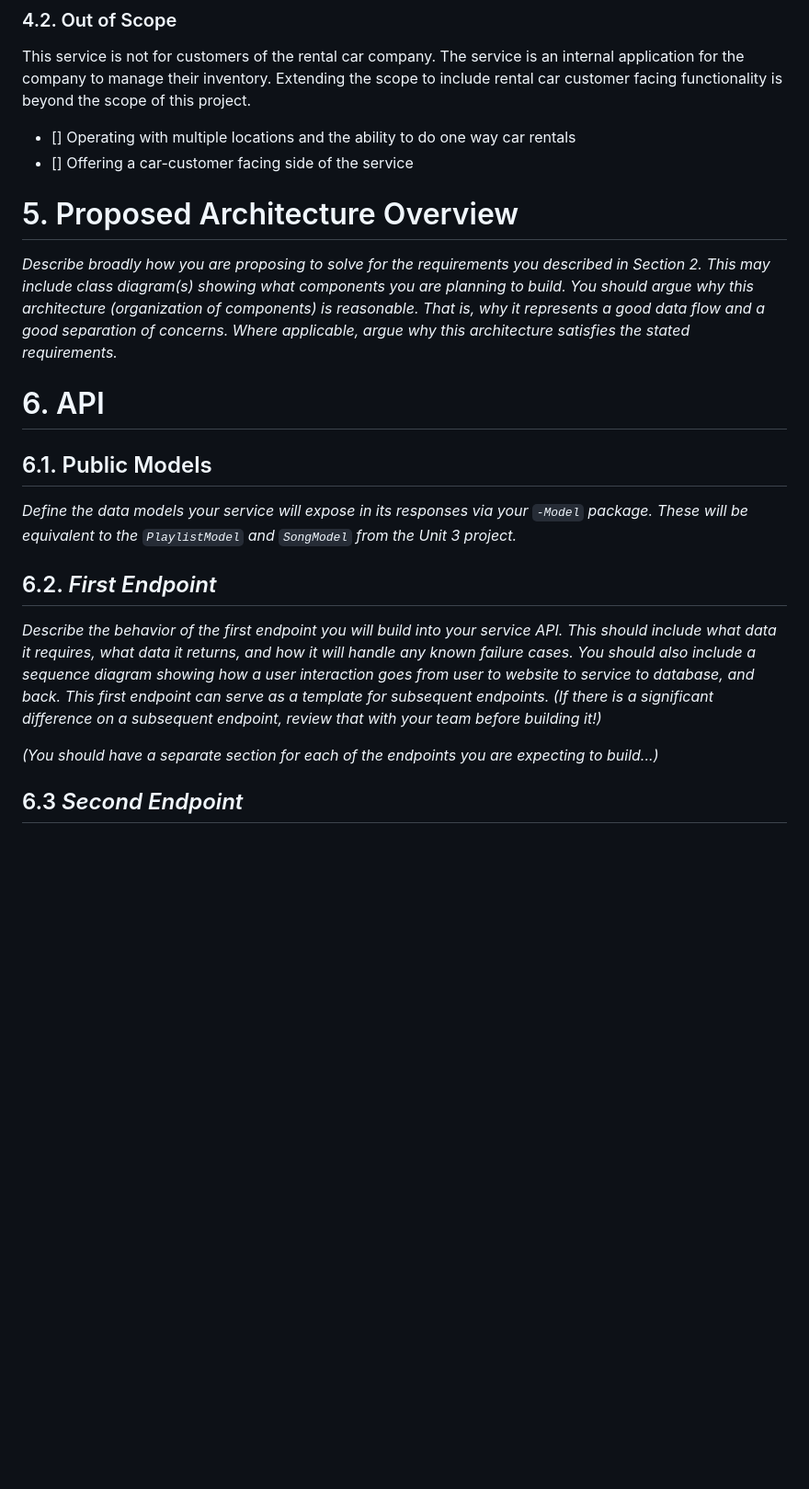
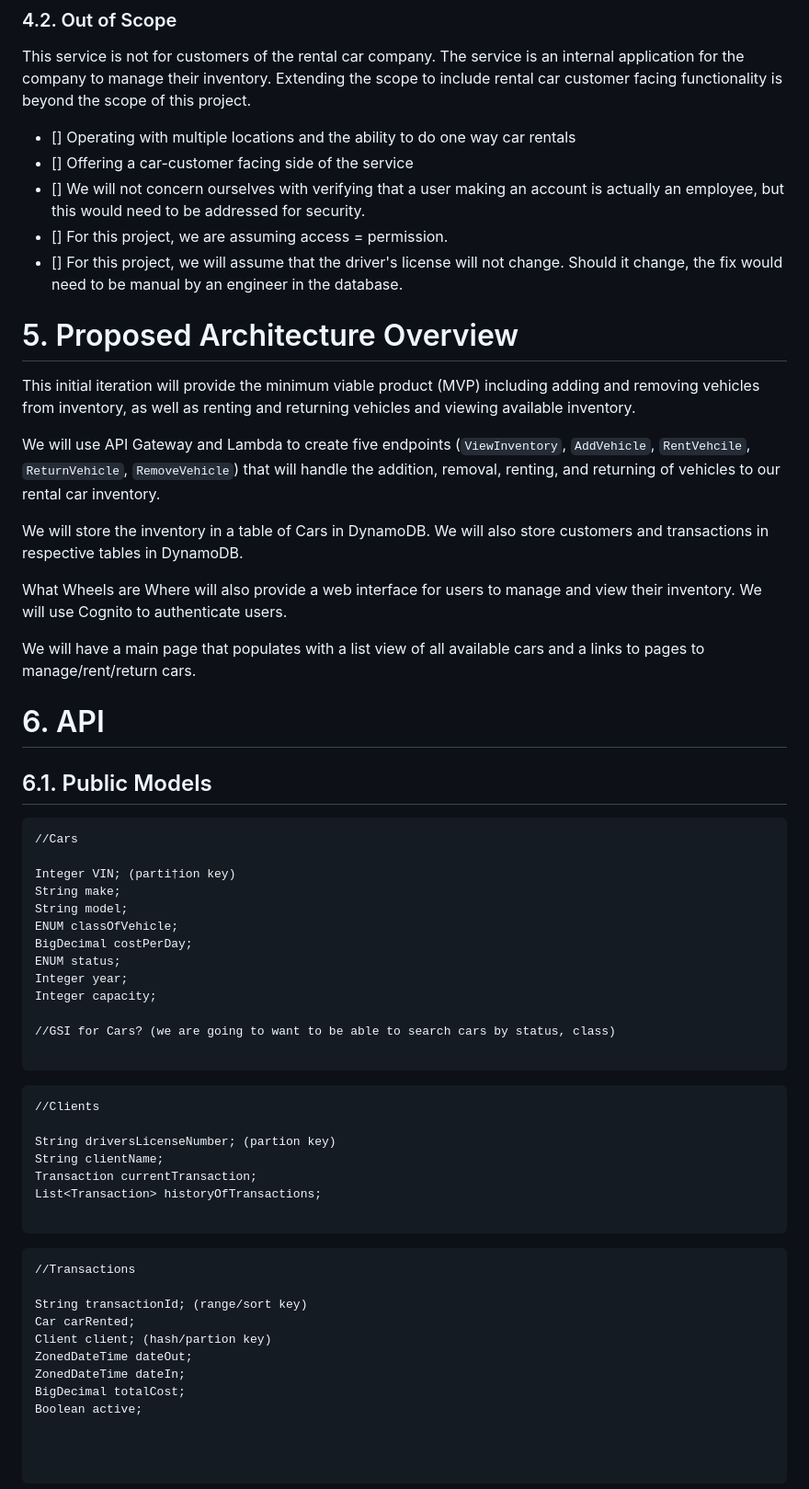
Before and after one commit to pemheath/rental-car-app, a Markdown page: resources/design-document.md, the part around the change printed below. Shown: that part at 92% size. Rendered like a GitHub page; blank space fills up the shorter version.

Commit message:
Design doc updates for peer review meeting.

````diff
--- a/resources/design-document.md
+++ b/resources/design-document.md
@@ -75,22 +78,68 @@ Extending the scope to include rental car customer facing functionality is beyon
 
 - []  Operating with multiple locations and the ability to do one way car rentals
 - []  Offering a car-customer facing side of the service
+- []  We will not concern ourselves with verifying that a user making an account is actually an employee, but this would need to be addressed for security.
+- []  For this project, we are assuming access = permission.
+- []  For this project, we will assume that the driver's license will not change. Should it change, the fix would need to be manual by an engineer in the database.
+
 
 
 # 5. Proposed Architecture Overview
 
-_Describe broadly how you are proposing to solve for the requirements you described in Section 2. This may include class diagram(s) showing what components you are planning to build. You should argue why this architecture (organization of components) is reasonable. That is, why it represents a good data flow and a good separation of concerns. Where applicable, argue why this architecture satisfies the stated requirements._
+This initial iteration will provide the minimum viable product  (MVP) including adding and removing vehicles from inventory, as well as renting and returning vehicles and viewing available inventory.
+
+We will use API Gateway and Lambda to create five endpoints (`ViewInventory`,  `AddVehicle`, `RentVehcile`, `ReturnVehicle`, `RemoveVehicle`) that will handle the addition, removal, renting, and returning of vehicles to our rental car inventory.
+
+We will store the inventory in a table of Cars in DynamoDB. We will also store customers and transactions in respective tables in DynamoDB.
+
+What Wheels are Where will also provide a web interface for users to manage and view their inventory. We will use Cognito to authenticate users.
+
+We will have a main page that populates with a list view of all available cars and a links to pages to manage/rent/return cars.
 
 # 6. API
 
 ## 6.1. Public Models
 
-_Define the data models your service will expose in its responses via your *`-Model`* package. These will be equivalent to the *`PlaylistModel`* and *`SongModel`* from the Unit 3 project._
+```
+//Cars
 
-## 6.2. _First Endpoint_
+Integer VIN; (parti†ion key)
+String make;
+String model;
+ENUM classOfVehicle;
+BigDecimal costPerDay;
+ENUM status;
+Integer year;
+Integer capacity;
 
-_Describe the behavior of the first endpoint you will build into your service API. This should include what data it requires, what data it returns, and how it will handle any known failure cases. You should also include a sequence diagram showing how a user interaction goes from user to website to service to database, and back. This first endpoint can serve as a template for subsequent endpoints. (If there is a significant difference on a subsequent endpoint, review that with your team before building it!)_
+//GSI for Cars? (we are going to want to be able to search cars by status, class)
 
-_(You should have a separate section for each of the endpoints you are expecting to build...)_
+```
 
-## 6.3 _Second Endpoint_
+```
+//Clients
+
+String driversLicenseNumber; (partion key)
+String clientName;
+Transaction currentTransaction;
+List<Transaction> historyOfTransactions;
+
+```
+
+```
+//Transactions
+
+String transactionId; (range/sort key)
+Car carRented;
+Client client; (hash/partion key)
+ZonedDateTime dateOut;
+ZonedDateTime dateIn;
+BigDecimal totalCost;
+Boolean active;
+
+
+
+```
+
+
+
````
Also changed, not shown: other parts of resources/design-document.md (+20 -3 lines).
